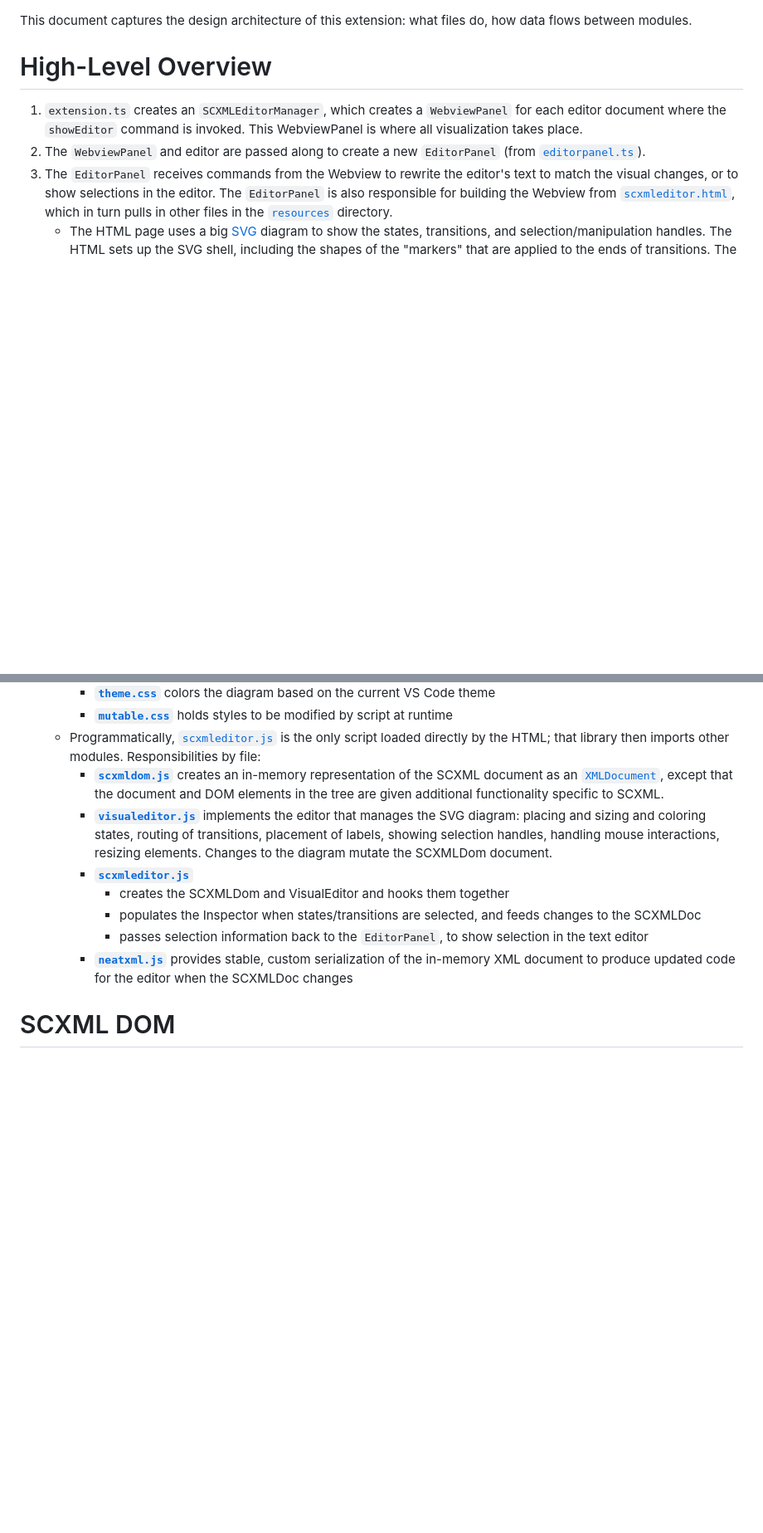
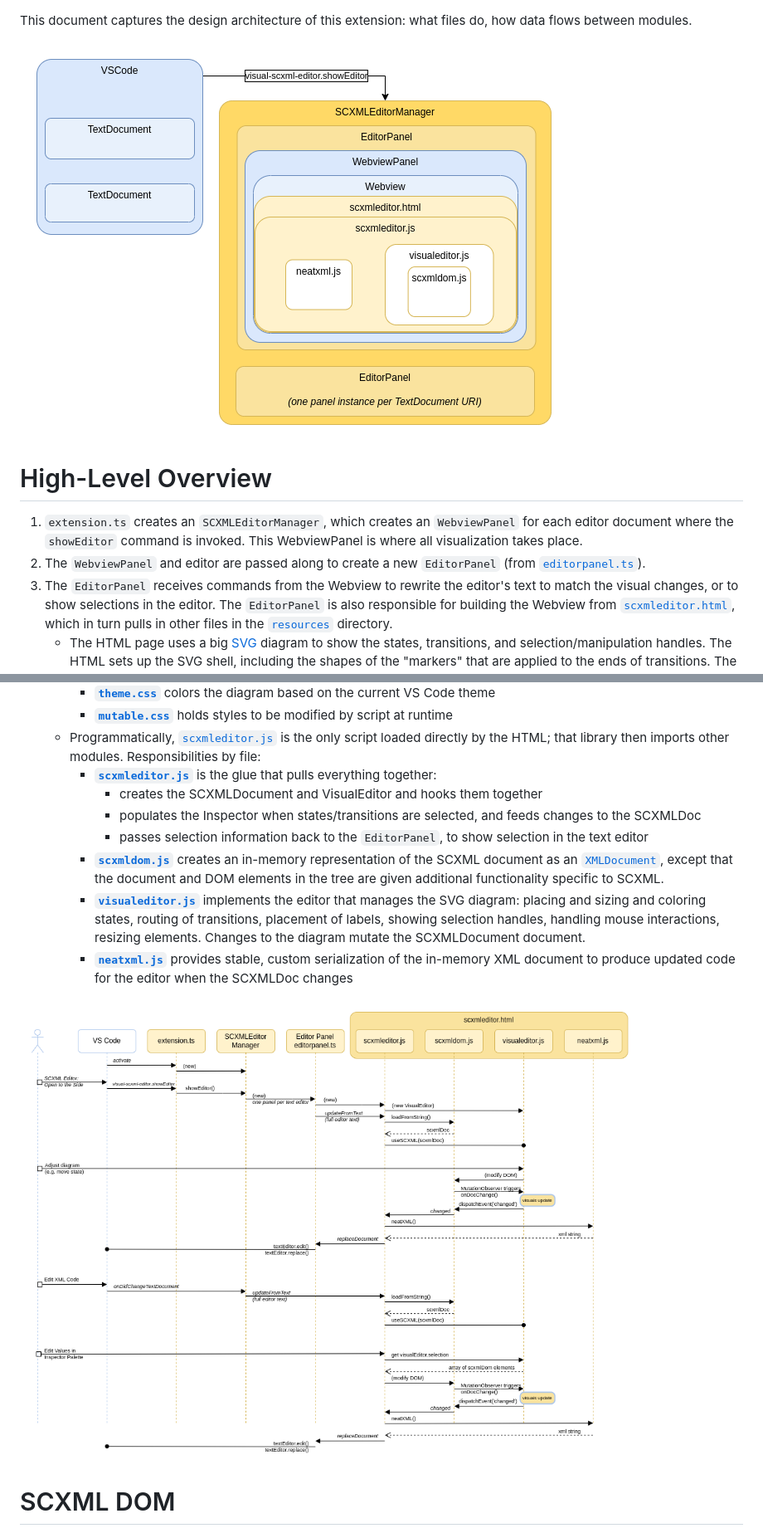
Before and after one commit to Phrogz/visual-scxml-editor, a Markdown page: docs/architecture.md, 2 parts joined by grey strips. Shown: that part at 83% size. GitHub-like rendering; pictures changed too: docs/conceptual-containment.png (added), docs/sequence-diagrams.png (added); blank space fills up the shorter version.

Commit message:
Add visual diagrams to the architecture document.

```diff
--- a/docs/architecture.md
+++ b/docs/architecture.md
@@ -1,9 +1,11 @@
 This document captures the design architecture of this extension: what files do, how data flows
 between modules.
 
+![diagram showing the conceptual containment described below](conceptual-containment.png)
+
 # High-Level Overview
 
-1. `extension.ts` creates an `SCXMLEditorManager`, which creates a `WebviewPanel` for each editor
+1. `extension.ts` creates an `SCXMLEditorManager`, which creates an `WebviewPanel` for each editor
    document where the `showEditor` command is invoked. This WebviewPanel is where all visualization
    takes place.
 2. The `WebviewPanel` and editor are passed along to create a new `EditorPanel` (from
@@ -23,6 +25,10 @@ between modules.
      * **[`mutable.css`](resources/theme.css)** holds styles to be modified by script at runtime
    * Programmatically, [`scxmleditor.js`](resources/scxmleditor.js) is the only script loaded directly
      by the HTML; that library then imports other modules. Responsibilities by file:
+     * **[`scxmleditor.js`](resources/scxmleditor.js)** is the glue that pulls everything together:
+       * creates the SCXMLDocument and VisualEditor and hooks them together
+       * populates the Inspector when states/transitions are selected, and feeds changes to the SCXMLDoc
+       * passes selection information back to the `EditorPanel`, to show selection in the text editor
      * **[`scxmldom.js`](resources/scxmldom.js)** creates an in-memory representation of the SCXML
        document as an [`XMLDocument`](https://developer.mozilla.org/en-US/docs/Web/API/XMLDocument),
        except that the document and DOM elements in the tree are given additional functionality
@@ -30,14 +36,11 @@ between modules.
      * **[`visualeditor.js`](resources/visualeditor.js)** implements the editor that manages the SVG
        diagram: placing and sizing and coloring states, routing of transitions, placement
        of labels, showing selection handles, handling mouse interactions, resizing elements.
-       Changes to the diagram mutate the SCXMLDom document.
-     * **[`scxmleditor.js`](resources/scxmleditor.js)**
-       * creates the SCXMLDom and VisualEditor and hooks them together
-       * populates the Inspector when states/transitions are selected, and feeds changes to the SCXMLDoc
-       * passes selection information back to the `EditorPanel`, to show selection in the text editor
+       Changes to the diagram mutate the SCXMLDocument document.
      * **[`neatxml.js`](resources/neatxml.js)** provides stable, custom serialization of the in-memory
        XML document to produce updated code for the editor when the SCXMLDoc changes
 
+![diagrams summarizing event and method calls for common interactions](sequence-diagrams.png)
 
 # SCXML DOM
 
```
Also changed, not shown: 2 other files.
